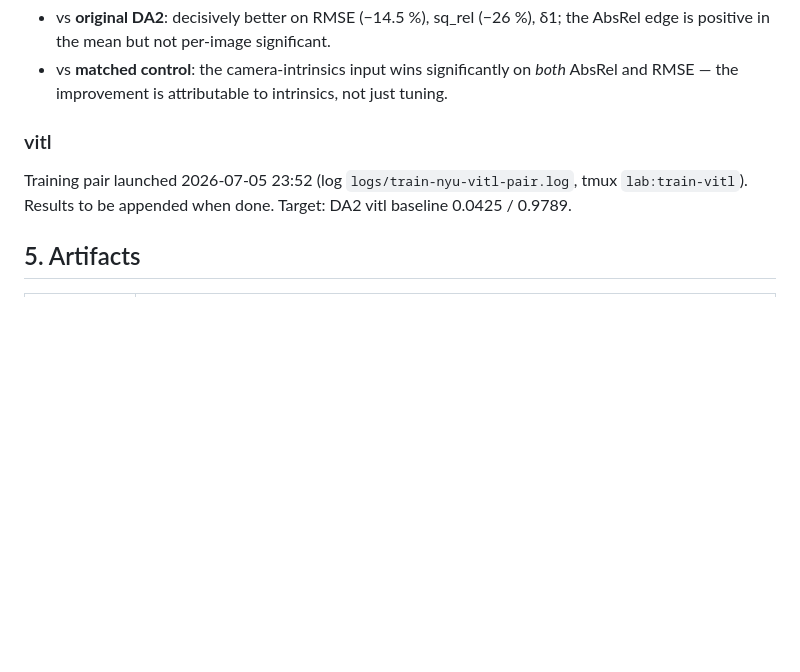
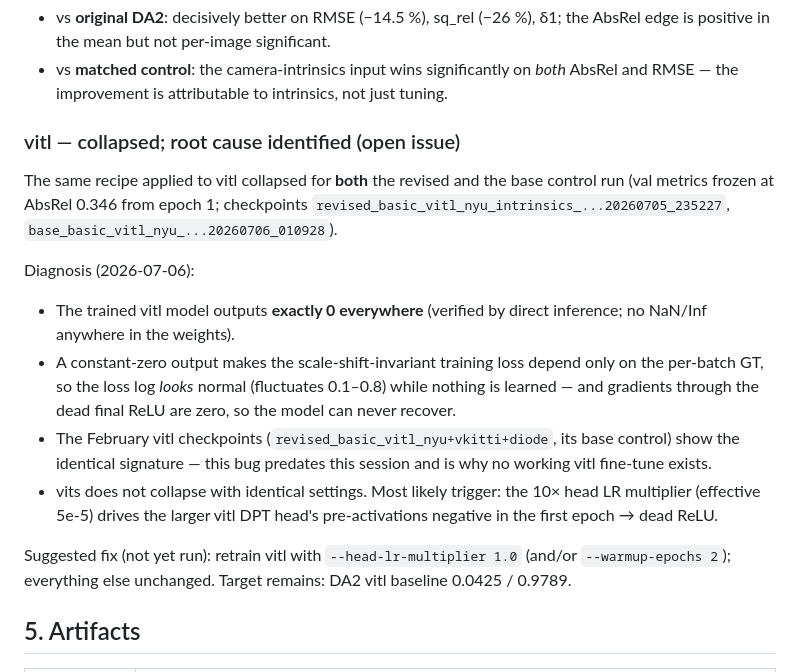
Before and after one commit to maghasemzadeh/MDE-plus-Intrinsic-matrix, a Markdown page: REPORT_INTRINSICS_EXPERIMENT.md, the part around the change. Rendered like a GitHub page; blank space fills up the shorter version.

Commit message:
Report: vitl collapse root-caused (dead-ReLU head, silent constant-zero output)
Co-Authored-By: Claude Fable 5 <noreply@anthropic.com>
Claude-Session: https://claude.ai/code/session_014waF4VKspq7gz6y5CW3mnD

```diff
--- a/REPORT_INTRINSICS_EXPERIMENT.md
+++ b/REPORT_INTRINSICS_EXPERIMENT.md
@@ -117,11 +117,30 @@ Honest reading:
 - vs **matched control**: the camera-intrinsics input wins significantly on *both*
   AbsRel and RMSE — the improvement is attributable to intrinsics, not just tuning.
 
-### vitl
+### vitl — collapsed; root cause identified (open issue)
 
-Training pair launched 2026-07-05 23:52 (log `logs/train-nyu-vitl-pair.log`,
-tmux `lab:train-vitl`). Results to be appended when done.
-Target: DA2 vitl baseline 0.0425 / 0.9789.
+The same recipe applied to vitl collapsed for **both** the revised and the base
+control run (val metrics frozen at AbsRel 0.346 from epoch 1; checkpoints
+`revised_basic_vitl_nyu_intrinsics_...20260705_235227`,
+`base_basic_vitl_nyu_...20260706_010928`).
+
+Diagnosis (2026-07-06):
+- The trained vitl model outputs **exactly 0 everywhere** (verified by direct
+  inference; no NaN/Inf anywhere in the weights).
+- A constant-zero output makes the scale-shift-invariant training loss depend
+  only on the per-batch GT, so the loss log *looks* normal (fluctuates 0.1–0.8)
+  while nothing is learned — and gradients through the dead final ReLU are zero,
+  so the model can never recover.
+- The February vitl checkpoints (`revised_basic_vitl_nyu+vkitti+diode`, its base
+  control) show the identical signature — this bug predates this session and is
+  why no working vitl fine-tune exists.
+- vits does not collapse with identical settings. Most likely trigger: the
+  10× head LR multiplier (effective 5e-5) drives the larger vitl DPT head's
+  pre-activations negative in the first epoch → dead ReLU.
+
+Suggested fix (not yet run): retrain vitl with `--head-lr-multiplier 1.0`
+(and/or `--warmup-epochs 2`); everything else unchanged.
+Target remains: DA2 vitl baseline 0.0425 / 0.9789.
 
 ## 5. Artifacts
 
```
